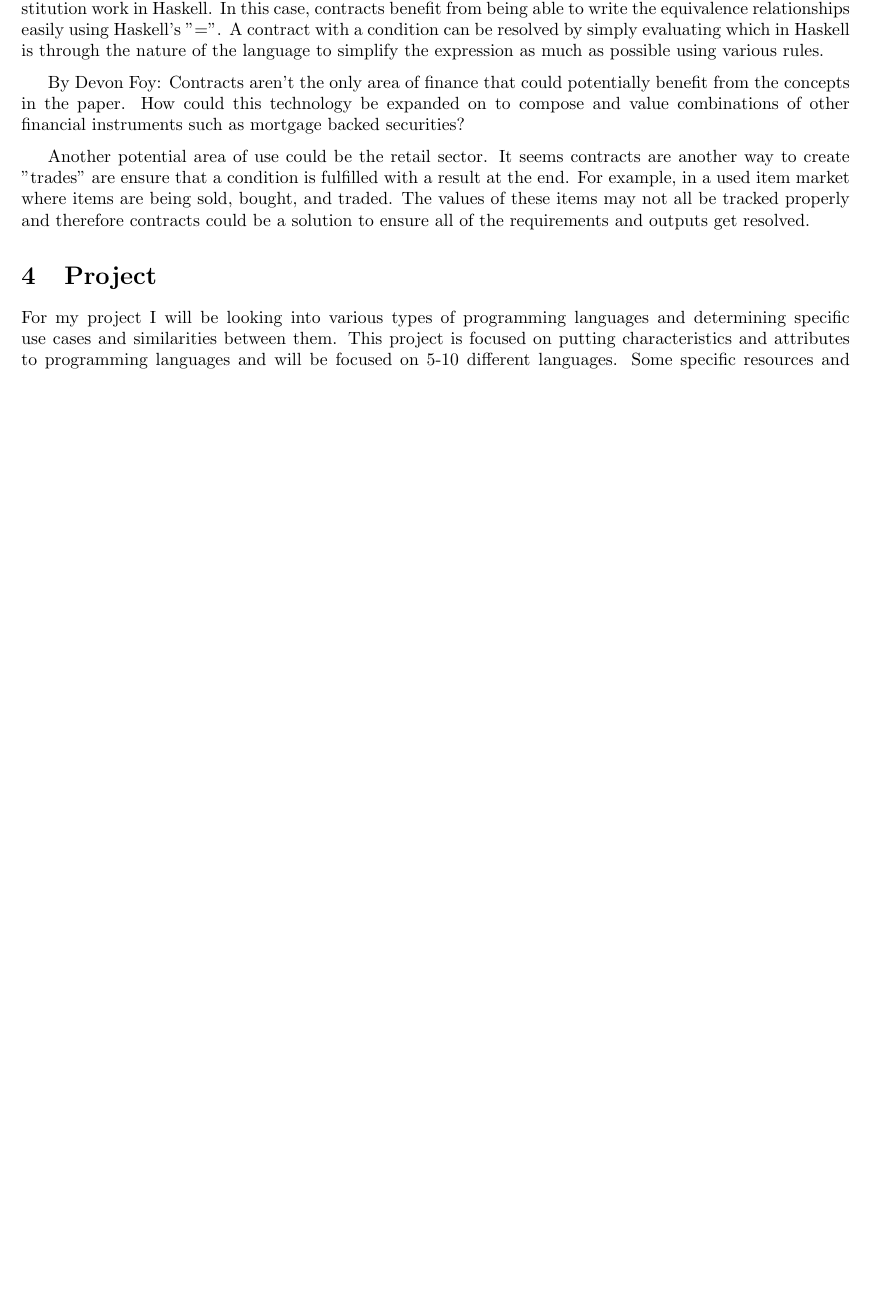
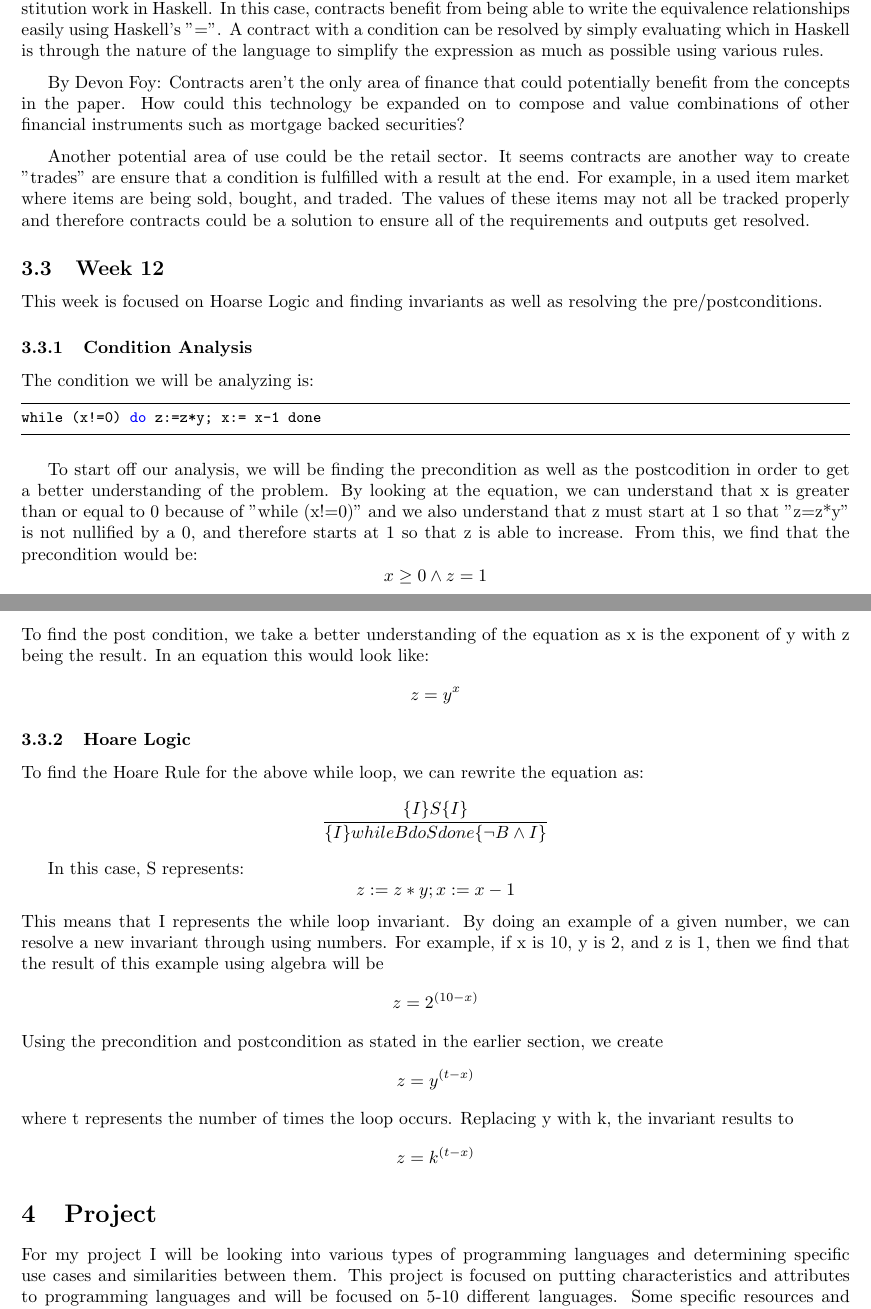
Before and after one commit to dapak2002/Programming-Languages-Report, a LaTeX paper (report.tex): part of page 16 of 17 before the commit and two parts of pages 16 and 17 of 18 after it, the two joined at a grey line, cut so that both start at the same text, the shorter picture padded with empty space. Compiled offline with pdfLaTeX.

Commit message:
Week 12 Update

```diff
--- a/report.tex
+++ b/report.tex
@@ -869,6 +869,23 @@ By Devon Foy: Contracts aren't the only area of finance that could potentially b
 \medskip
 Another potential area of use could be the retail sector. It seems contracts are another way to create "trades" are ensure that a condition is fulfilled with a result at the end. For example, in a used item market where items are being sold, bought, and traded. The values of these items may not all be tracked properly and therefore contracts could be a solution to ensure all of the requirements and outputs get resolved.
 
+\subsection{Week 12}
+This week is focused on Hoarse Logic and finding invariants as well as resolving the pre/postconditions.
+
+\subsubsection{Condition Analysis}
+The condition we will be analyzing is:
+\begin{lstlisting}
+while (x!=0) do z:=z*y;  x:= x-1 done
+\end{lstlisting}
+
+\medskip
+To start off our analysis, we will be finding the precondition as well as the postcodition in order to get a better understanding of the problem. By looking at the equation, we can understand that x is greater than or equal to 0 because of "while (x!=0)" and we also understand that z must start at 1 so that "z=z*y" is not nullified by a 0, and therefore starts at 1 so that z is able to increase. From this, we find that the precondition would be: $$x \geq 0 \wedge z = 1$$ To find the post condition, we take a better understanding of the equation as x is the exponent of y with z being the result. In an equation this would look like: $$z = y^x$$
+
+\subsubsection{Hoare Logic}
+To find the Hoare Rule for the above while loop, we can rewrite the equation as:
+$$\frac{\{I\}S\{I\}}{\{I\}while B do S done \{ \neg B \wedge I \}}$$
+
+In this case, S represents: $$z := z * y; x:= x - 1$$ This means that I represents the while loop invariant. By doing an example of a given number, we can resolve a new invariant through using numbers. For example, if x is 10, y is 2, and z is 1, then we find that the result of this example using algebra will be $$z = 2^{(10-x)}$$ Using the precondition and postcondition as stated in the earlier section, we create $$z = y^{(t - x)}$$ where t represents the number of times the loop occurs. Replacing y with k, the invariant results to $$z = k^{(t - x)}$$
 
 \section{Project}
 
```
Also changed, not shown: report.pdf.
